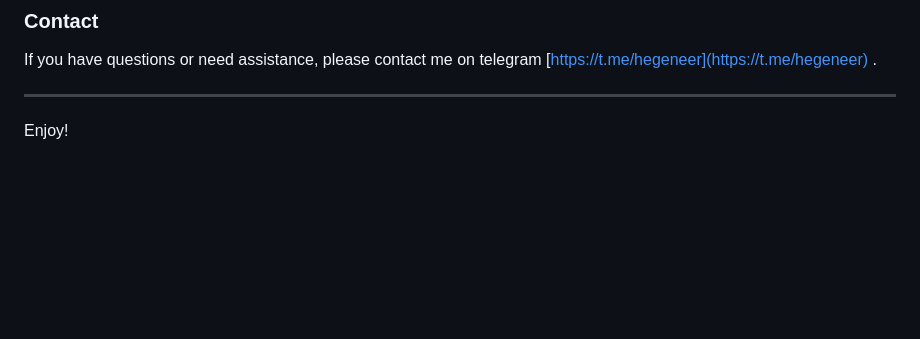
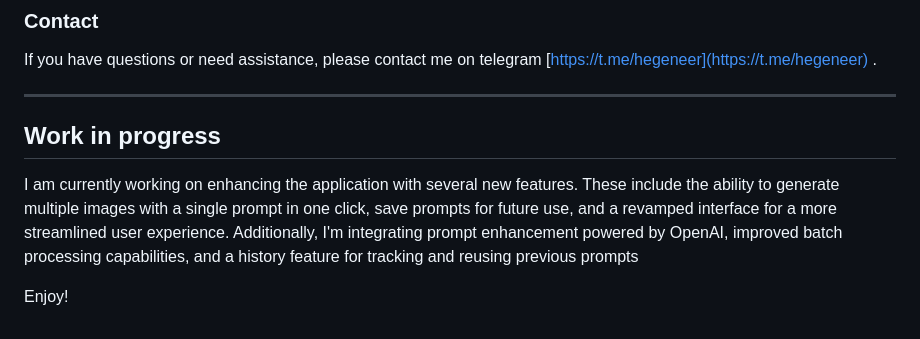
Before and after one commit to CodingJesse/Browser-interface-for-BFL-api, a Markdown page: README.md, the part around the change. Drawn GitHub-style; blank space fills up the shorter version.

```diff
--- a/README.md
+++ b/README.md
@@ -139,6 +139,8 @@ If you encounter issues generating images, ensure your API key is correct and th
 If you have questions or need assistance, please contact me on telegram [https://t.me/hegeneer](https://t.me/hegeneer) .
 
 ---
+## Work in progress
+I am currently working on enhancing the application with several new features. These include the ability to generate multiple images with a single prompt in one click, save prompts for future use, and a revamped interface for a more streamlined user experience. Additionally, I'm integrating prompt enhancement powered by OpenAI, improved batch processing capabilities, and a history feature for tracking and reusing previous prompts
 
 
 Enjoy!
```
